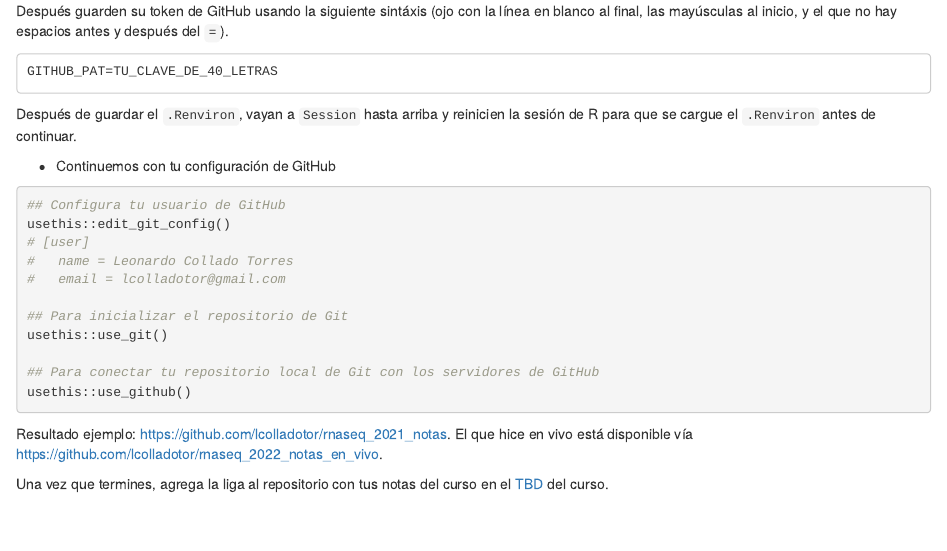
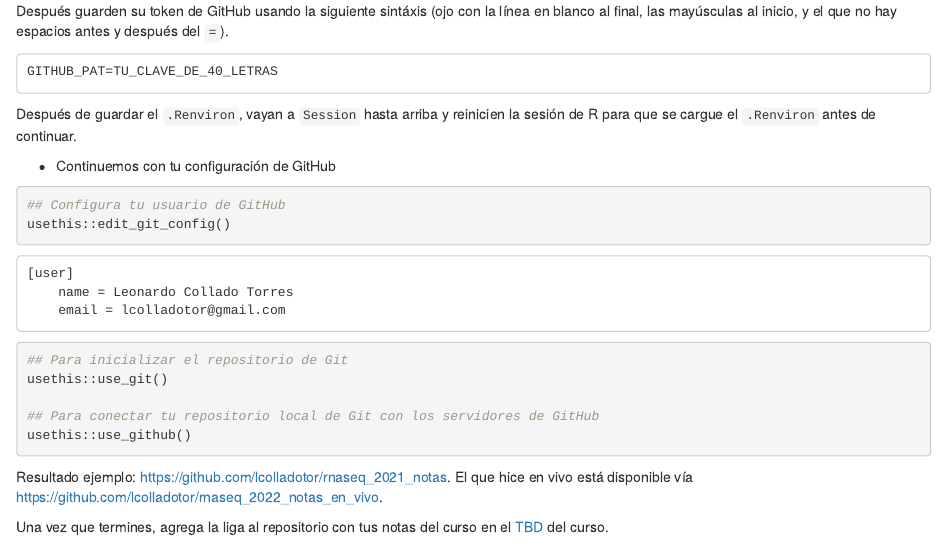
Before and after one commit to lcolladotor/rnaseq_LCG-UNAM_2022, an R Markdown document (01_intro_rstudio.Rmd): the page in a window 1100 px wide, from 3420 px down. Rendered offline with R 4.5, knitr and Pandoc, with nearby package versions; drawn as R Markdown's standard HTML page in place of the format the file asks for.

Commit message:
Cambiar formato para intentar evitar errores

````diff
--- a/01_intro_rstudio.Rmd
+++ b/01_intro_rstudio.Rmd
@@ -176,13 +176,19 @@ Después de guardar el `.Renviron`, vayan a `Session` hasta arriba y reinicien l
 
 * Continuemos con tu configuración de GitHub
 
-```{r use_git_cont, eval = FALSE}
+
+```{r use_git_cont_parte1, eval = FALSE}
 ## Configura tu usuario de GitHub
 usethis::edit_git_config()
-# [user]
-# 	name = Leonardo Collado Torres
-# 	email = lcolladotor@gmail.com
+```
 
+```
+[user]
+	name = Leonardo Collado Torres
+	email = lcolladotor@gmail.com
+```
+
+```{r use_git_cont_parte2, eval = FALSE}
 ## Para inicializar el repositorio de Git
 usethis::use_git()
 
````
Also changed, not shown: 01_intro_rstudio.R (+16 -17 lines).
